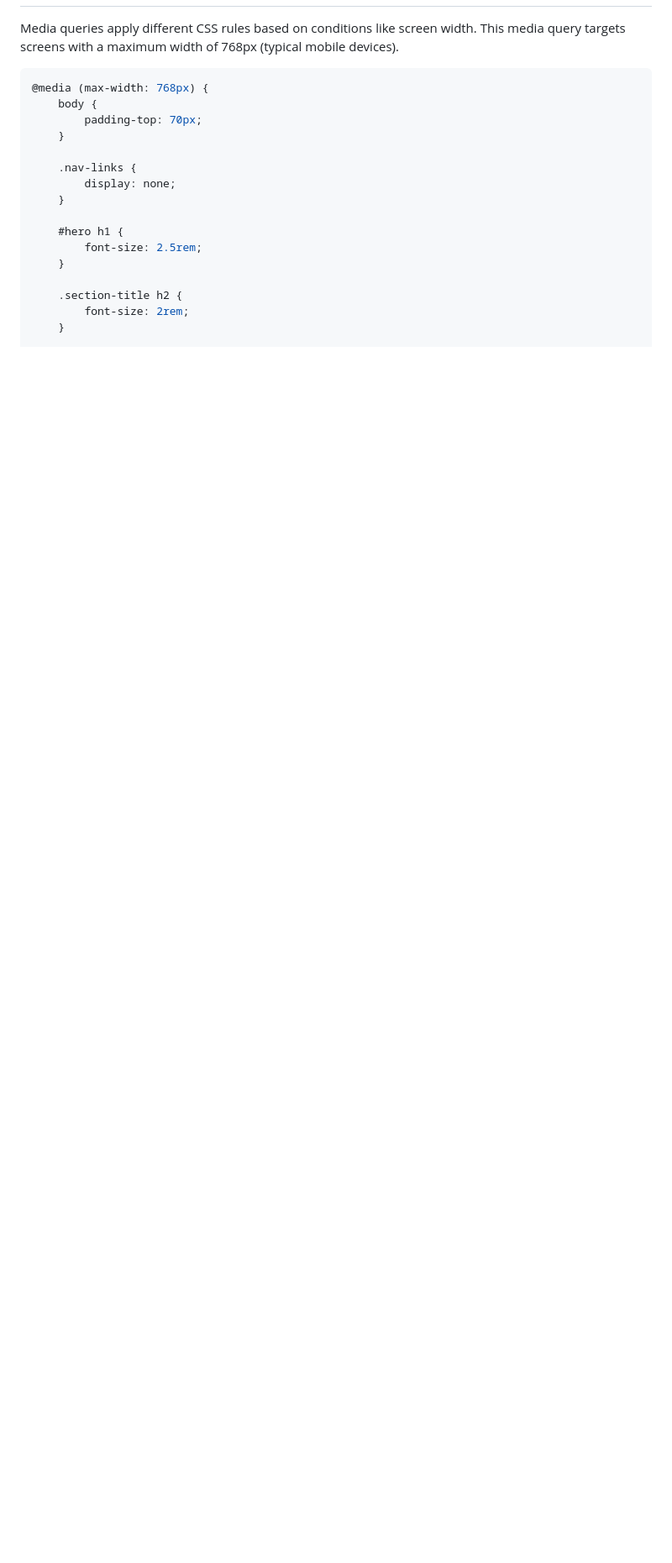
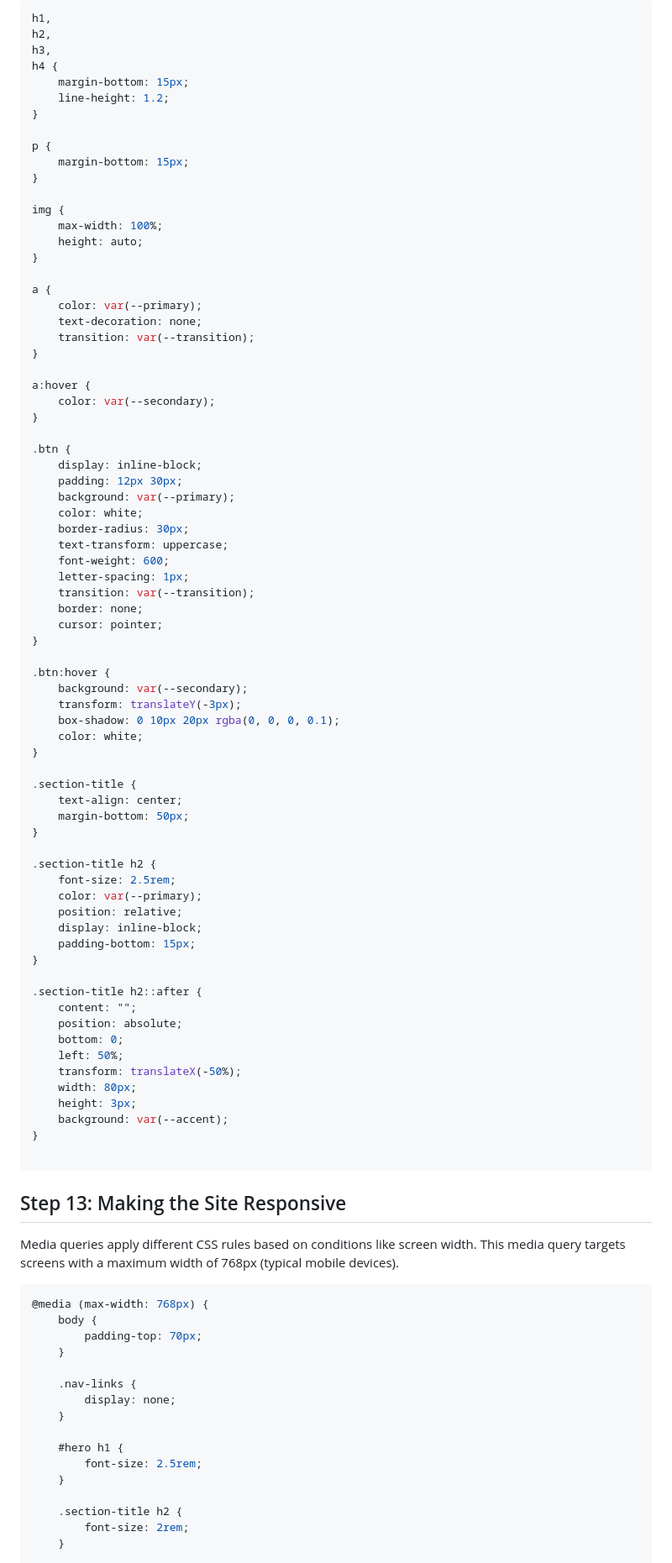
Before and after one commit to EdRey24/JDT-fall-2025-Saul-Goodman-Website, a Markdown page: README.md, the part around the change printed below. Shown: that part at 84% size. Rendered like a GitHub page; blank space fills up the shorter version.

Commit message:
Updated ReadMe
Updated global typography and button styles for improved readability and aesthetics.

````diff
--- a/README.md
+++ b/README.md
@@ -990,3 +1003,78 @@ footer {
+```css
+h1,
+h2,
+h3,
+h4 {
+    margin-bottom: 15px;
+    line-height: 1.2;
+}
+
+p {
+    margin-bottom: 15px;
+}
+
+img {
+    max-width: 100%;
+    height: auto;
+}
+
+a {
+    color: var(--primary);
+    text-decoration: none;
+    transition: var(--transition);
+}
+
+a:hover {
+    color: var(--secondary);
+}
+
+.btn {
+    display: inline-block;
+    padding: 12px 30px;
+    background: var(--primary);
+    color: white;
+    border-radius: 30px;
+    text-transform: uppercase;
+    font-weight: 600;
+    letter-spacing: 1px;
+    transition: var(--transition);
+    border: none;
+    cursor: pointer;
+}
+
+.btn:hover {
+    background: var(--secondary);
+    transform: translateY(-3px);
+    box-shadow: 0 10px 20px rgba(0, 0, 0, 0.1);
+    color: white;
+}
+
+.section-title {
+    text-align: center;
+    margin-bottom: 50px;
+}
+
+.section-title h2 {
+    font-size: 2.5rem;
+    color: var(--primary);
+    position: relative;
+    display: inline-block;
+    padding-bottom: 15px;
+}
+
+.section-title h2::after {
+    content: "";
+    position: absolute;
+    bottom: 0;
+    left: 50%;
+    transform: translateX(-50%);
+    width: 80px;
+    height: 3px;
+    background: var(--accent);
+}
+
+```
+## Step 13: Making the Site Responsive
 
 Media queries apply different CSS rules based on conditions like screen width. This media query targets screens with a maximum width of 768px (typical mobile devices).
 
````
Also changed, not shown: other parts of README.md (+14 -1 lines).
